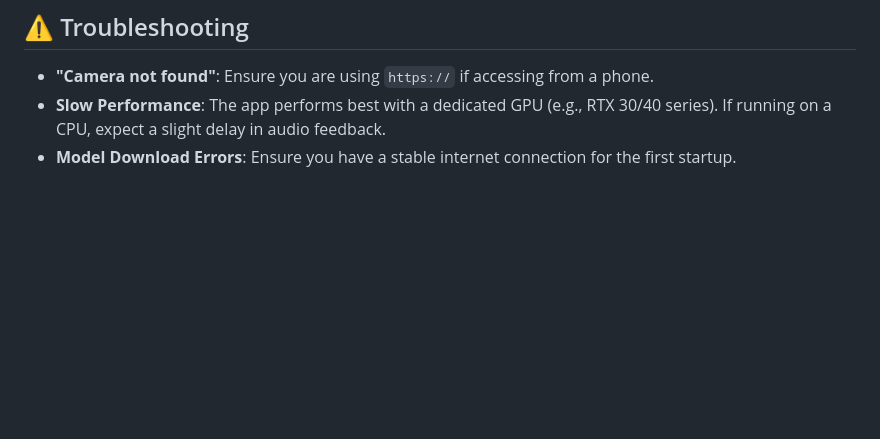
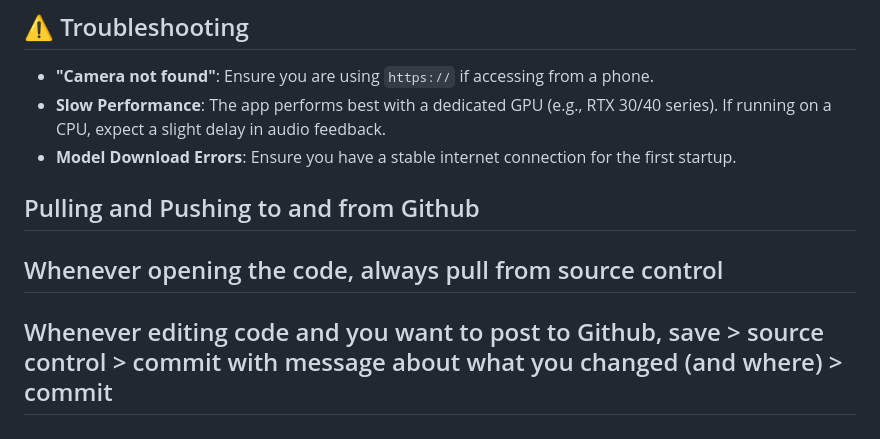
Before and after one commit to hadifirdouskhan6881/Sensable, a Markdown page: README.md, the part around the change. Drawn GitHub-style; blank space fills up the shorter version.

Commit message:
Push and Pull at end of Readme

```diff
--- a/README.md
+++ b/README.md
@@ -108,3 +108,9 @@ Browsers require **HTTPS** to allow camera access on devices other than `localho
 - **"Camera not found"**: Ensure you are using `https://` if accessing from a phone.
 - **Slow Performance**: The app performs best with a dedicated GPU (e.g., RTX 30/40 series). If running on a CPU, expect a slight delay in audio feedback.
 - **Model Download Errors**: Ensure you have a stable internet connection for the first startup.
+
+
+## Pulling and Pushing to and from Github
+
+## Whenever opening the code, always pull from source control
+## Whenever editing code and you want to post to Github, save > source control > commit with message about what you changed (and where) > commit
```
